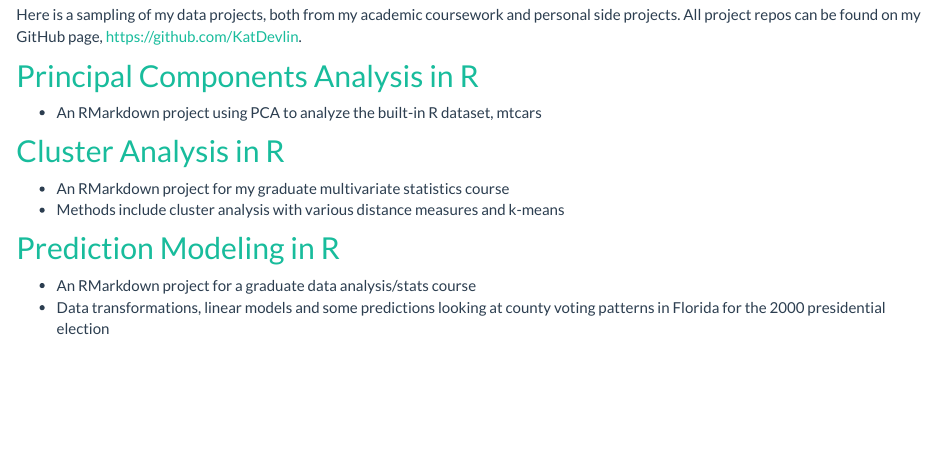
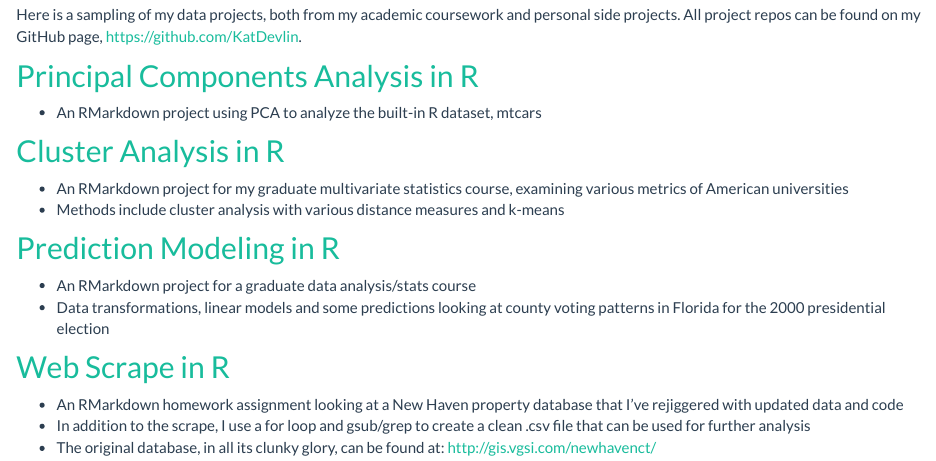
Before and after one commit to KatDevlin/KatDevlin.github.io, an R Markdown document (projects.Rmd): the page in a window 1100 px wide, from 130 px down. The pictures show the output file projects.html that the author committed with the source, opened offline; library style sheets and scripts come from the installed R packages.

Commit message:
Add scrape project

```diff
--- a/projects.Rmd
+++ b/projects.Rmd
@@ -10,10 +10,16 @@ Here is a sampling of my data projects, both from my academic coursework and per
 
 ## [Cluster Analysis in R](https://katdevlin.github.io/ClusterAnalysis_colleges/)
 
-- An RMarkdown project for my graduate multivariate statistics course
+- An RMarkdown project for my graduate multivariate statistics course, examining various metrics of American universities
 - Methods include cluster analysis with various distance measures and k-means
 
 ## [Prediction Modeling in R](https://katdevlin.github.io/predict_2000election/)
 
 - An RMarkdown project for a graduate data analysis/stats course
 - Data transformations, linear models and some predictions looking at county voting patterns in Florida for the 2000 presidential election
+
+## [Web Scrape in R](https://katdevlin.github.io/housing_scrape/)
+
+- An RMarkdown homework assignment looking at a New Haven property database that I've rejiggered with updated data and code
+- In addition to the scrape, I use a for loop and gsub/grep to create a clean .csv file that can be used for further analysis
+- The original database, in all its clunky glory, can be found at: http://gis.vgsi.com/newhavenct/
```
Also changed, not shown: projects.html.
